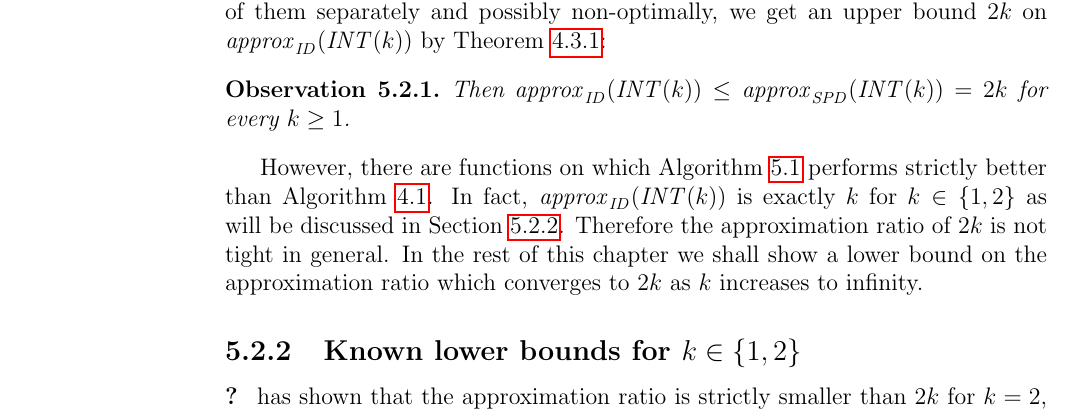
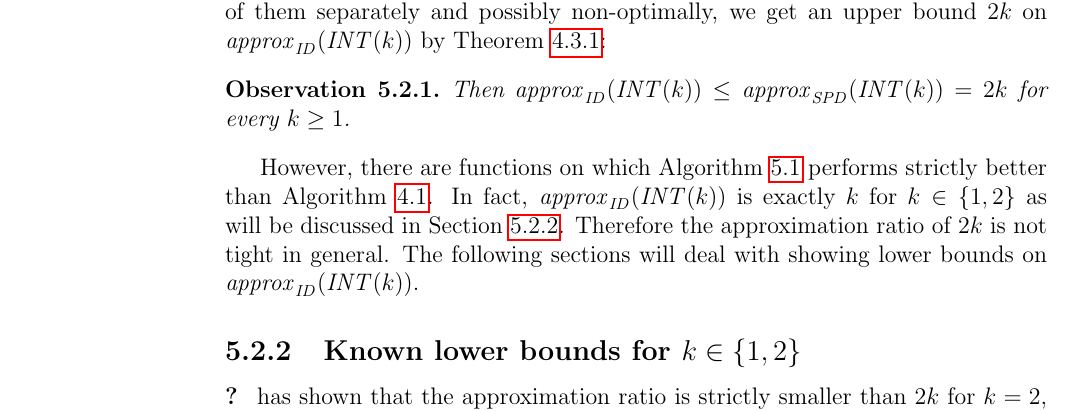
Before and after one commit to filipbartek/ibf, a LaTeX thesis (thesis.tex, which reads thesis/betterapprox.tex): part of page 37 of 54, cut so that both start at the same text. Compiled offline with pdfLaTeX.

Commit message:
Rephrase

```diff
--- a/thesis/betterapprox.tex
+++ b/thesis/betterapprox.tex
@@ -129,7 +129,8 @@
 as will be discussed in \cref{sec:approxidk12}.
 Therefore the approximation ratio of $2k$ is not tight
 in general.
-In the rest of this chapter we shall show a lower bound on the approximation ratio which converges to $2k$ as $k$ increases to infinity.
+The following sections will deal with
+showing lower bounds on $\approxidintk$.
 
 \subsection{Known lower bounds for $k \in \curly{1, 2}$}
 \label{sec:approxidk12}
```
